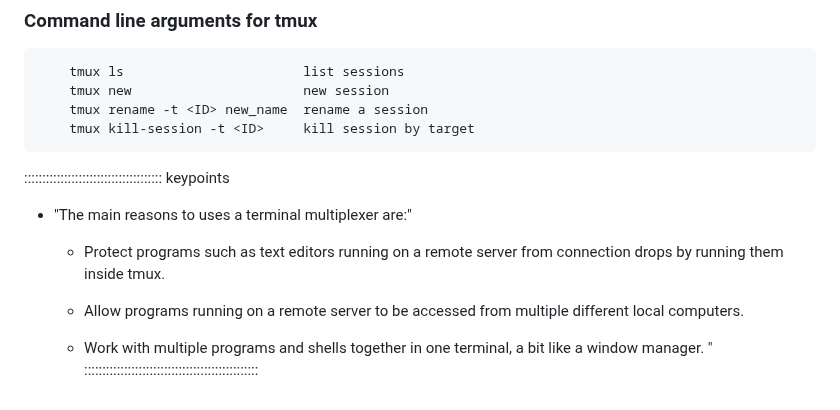
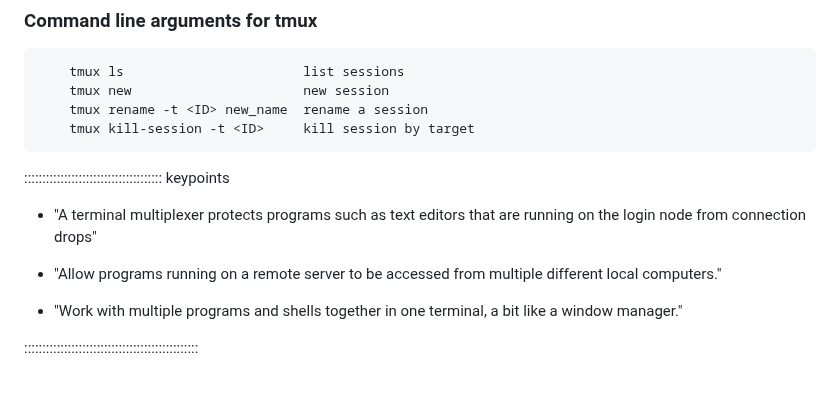
Before and after one commit to WVUHPC/2025-Introduction-HPC, a Markdown page: episodes/302-tmux.md, the part around the change. GitHub-like rendering.

Commit message:
tmux + slurm

```diff
--- a/episodes/302-tmux.md
+++ b/episodes/302-tmux.md
@@ -344,12 +344,10 @@ After this use the command to paste
 
 :::::::::::::::::::::::::::::::::::::: keypoints
 
-- "The main reasons to uses a terminal multiplexer are:"
+- "A terminal multiplexer protects programs such as text editors that are running on the login node from connection drops"
 
-  - Protect programs such as text editors running on a remote server from connection drops by running them inside tmux.
+- "Allow programs running on a remote server to be accessed from multiple different local computers."
 
-  - Allow programs running on a remote server to be accessed from multiple different local computers.
+- "Work with multiple programs and shells together in one terminal, a bit like a window manager."
 
-  - Work with multiple programs and shells together in one terminal, a bit like a window manager.
-"
 ::::::::::::::::::::::::::::::::::::::::::::::::
```
Also changed, not shown: episodes/fig/OOD_job_composer_1.png (added), episodes/fig/OOD_job_composer_2.png (added), episodes/fig/queueing_infog.png (added).
